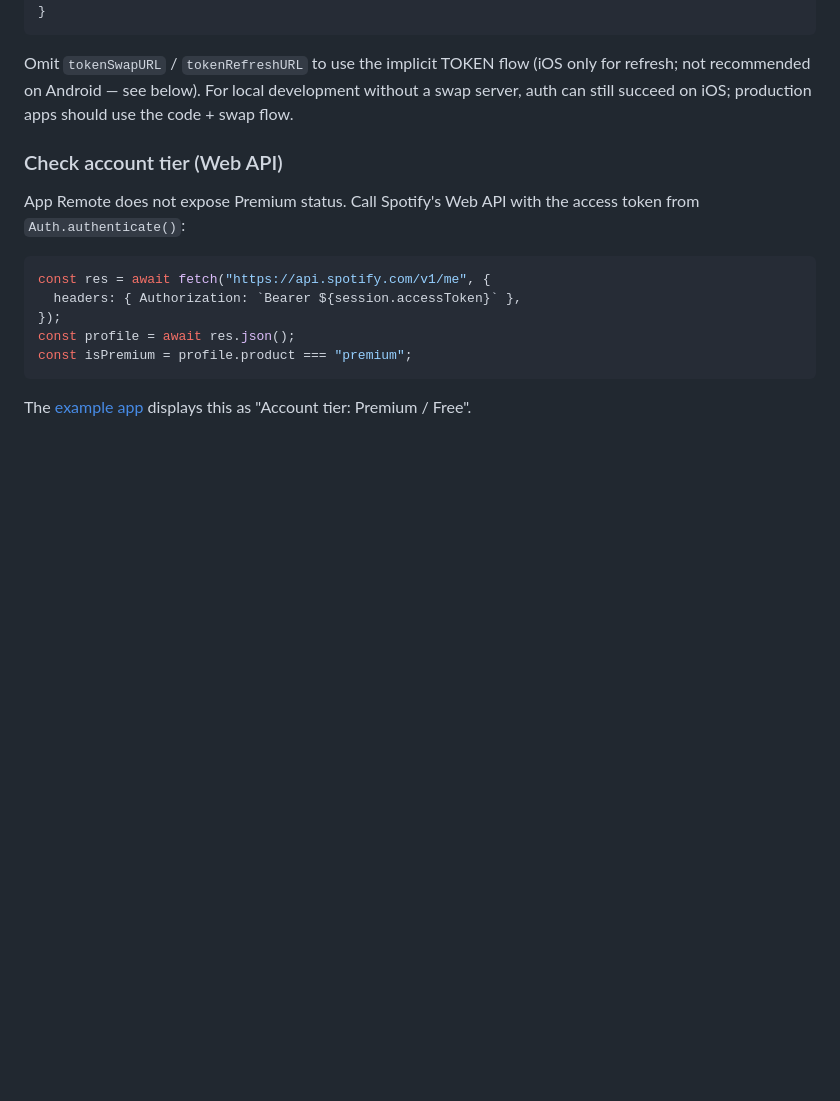
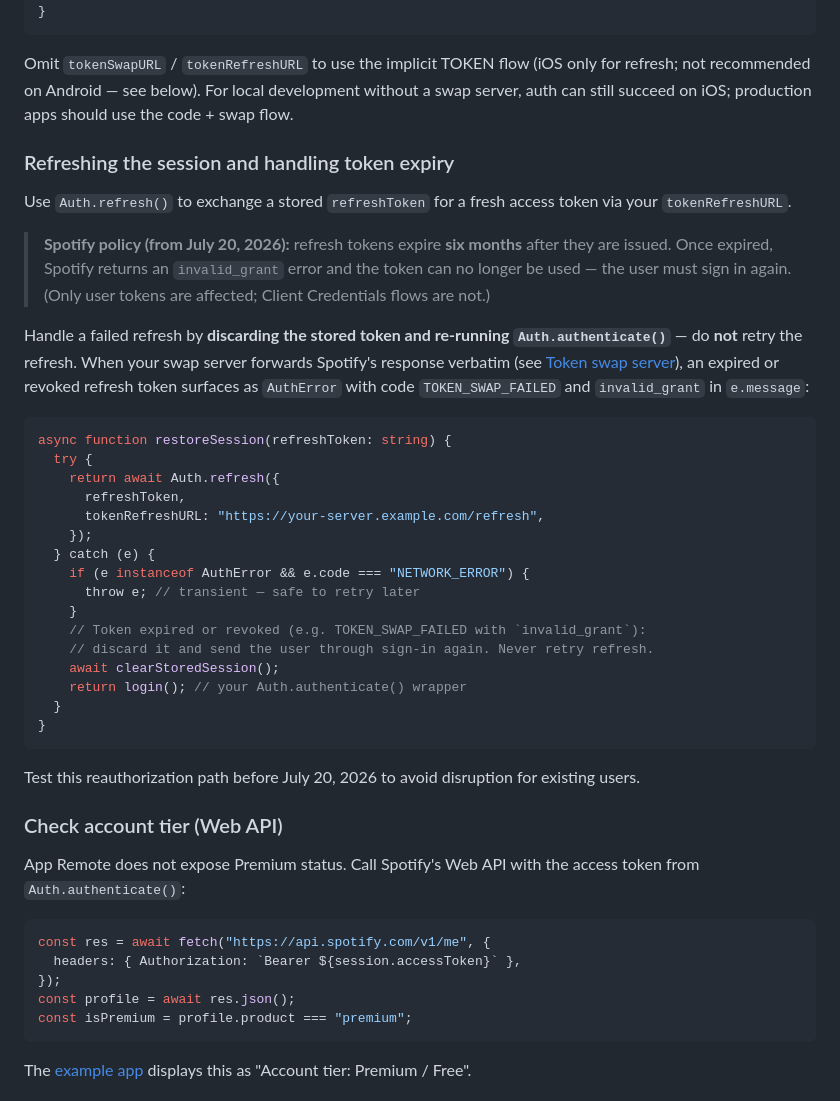
Before and after one commit to wwdrew/expo-spotify-sdk, a Markdown page: README.md, the part around the change. Rendered like a GitHub page; blank space fills up the shorter version.

Commit message:
docs: document Spotify refresh-token six-month expiry and invalid_grant handling
From 2026-07-20 Spotify expires refresh tokens six months after issue. Document
the re-authentication pattern (discard the token and re-run Auth.authenticate(),
never retry the refresh) in the README, the server-side requirement to forward
Spotify's `400 invalid_grant` verbatim in the token-swap-server guide, and the
invalid_grant case on the TOKEN_SWAP_FAILED error code.

Co-authored-by: Cursor <cursoragent@cursor.com>

````diff
--- a/README.md
+++ b/README.md
@@ -308,6 +308,35 @@ function NowPlaying() {
 
 Omit `tokenSwapURL` / `tokenRefreshURL` to use the implicit TOKEN flow (iOS only for refresh; not recommended on Android — see below). For local development without a swap server, auth can still succeed on iOS; production apps should use the code + swap flow.
 
+### Refreshing the session and handling token expiry
+
+Use `Auth.refresh()` to exchange a stored `refreshToken` for a fresh access token via your `tokenRefreshURL`.
+
+> **Spotify policy (from July 20, 2026):** refresh tokens expire **six months** after they are issued. Once expired, Spotify returns an `invalid_grant` error and the token can no longer be used — the user must sign in again. (Only user tokens are affected; Client Credentials flows are not.)
+
+Handle a failed refresh by **discarding the stored token and re-running `Auth.authenticate()`** — do **not** retry the refresh. When your swap server forwards Spotify's response verbatim (see [Token swap server](./docs/guides/token-swap-server.md)), an expired or revoked refresh token surfaces as `AuthError` with code `TOKEN_SWAP_FAILED` and `invalid_grant` in `e.message`:
+
+```ts
+async function restoreSession(refreshToken: string) {
+  try {
+    return await Auth.refresh({
+      refreshToken,
+      tokenRefreshURL: "https://your-server.example.com/refresh",
+    });
+  } catch (e) {
+    if (e instanceof AuthError && e.code === "NETWORK_ERROR") {
+      throw e; // transient — safe to retry later
+    }
+    // Token expired or revoked (e.g. TOKEN_SWAP_FAILED with `invalid_grant`):
+    // discard it and send the user through sign-in again. Never retry refresh.
+    await clearStoredSession();
+    return login(); // your Auth.authenticate() wrapper
+  }
+}
+```
+
+Test this reauthorization path before July 20, 2026 to avoid disruption for existing users.
+
 ### Check account tier (Web API)
 
 App Remote does not expose Premium status. Call Spotify's Web API with the access token from `Auth.authenticate()`:
````
Also changed, not shown: docs/error-codes.md (+1 -1 lines), docs/guides/token-swap-server.md (+2 -0 lines).
